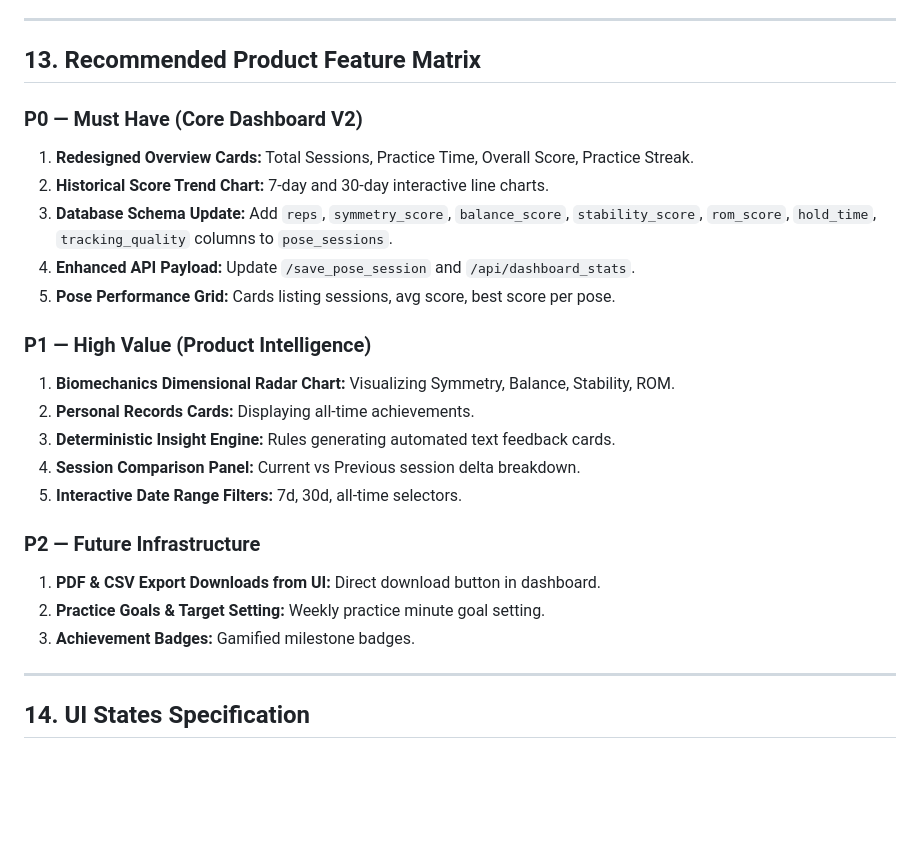
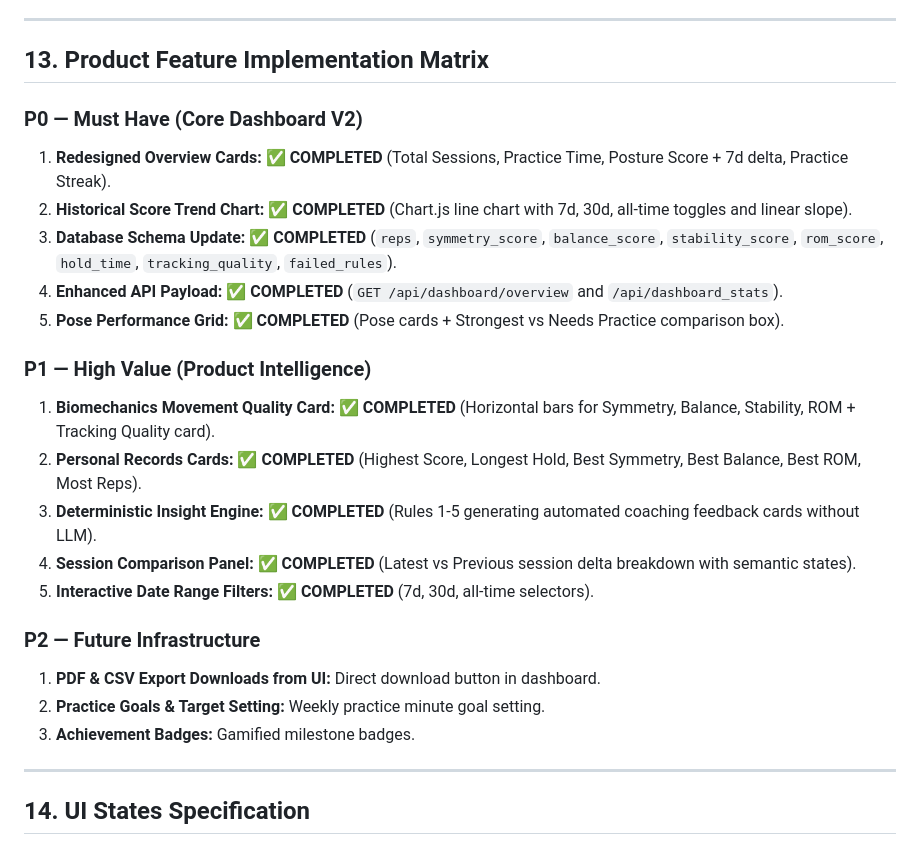
Before and after one commit to gtathelegend/Posture-Sense, a Markdown page: docs/DASHBOARD_PRODUCT_SPEC.md, the part around the change. Rendered like a GitHub page; blank space fills up the shorter version.

Commit message:
docs: document dashboard v2

```diff
--- a/docs/DASHBOARD_PRODUCT_SPEC.md
+++ b/docs/DASHBOARD_PRODUCT_SPEC.md
@@ -171,26 +171,27 @@ The Insight Engine evaluates rule templates against user analytics. **No LLM is
 
 ---
 
-## 13. Recommended Product Feature Matrix
+## 13. Product Feature Implementation Matrix
 
 ### P0 — Must Have (Core Dashboard V2)
-1. **Redesigned Overview Cards:** Total Sessions, Practice Time, Overall Score, Practice Streak.
-2. **Historical Score Trend Chart:** 7-day and 30-day interactive line charts.
-3. **Database Schema Update:** Add `reps`, `symmetry_score`, `balance_score`, `stability_score`, `rom_score`, `hold_time`, `tracking_quality` columns to `pose_sessions`.
-4. **Enhanced API Payload:** Update `/save_pose_session` and `/api/dashboard_stats`.
-5. **Pose Performance Grid:** Cards listing sessions, avg score, best score per pose.
+1. **Redesigned Overview Cards:** ✅ **COMPLETED** (Total Sessions, Practice Time, Posture Score + 7d delta, Practice Streak).
+2. **Historical Score Trend Chart:** ✅ **COMPLETED** (Chart.js line chart with 7d, 30d, all-time toggles and linear slope).
+3. **Database Schema Update:** ✅ **COMPLETED** (`reps`, `symmetry_score`, `balance_score`, `stability_score`, `rom_score`, `hold_time`, `tracking_quality`, `failed_rules`).
+4. **Enhanced API Payload:** ✅ **COMPLETED** (`GET /api/dashboard/overview` and `/api/dashboard_stats`).
+5. **Pose Performance Grid:** ✅ **COMPLETED** (Pose cards + Strongest vs Needs Practice comparison box).
 
 ### P1 — High Value (Product Intelligence)
-1. **Biomechanics Dimensional Radar Chart:** Visualizing Symmetry, Balance, Stability, ROM.
-2. **Personal Records Cards:** Displaying all-time achievements.
-3. **Deterministic Insight Engine:** Rules generating automated text feedback cards.
-4. **Session Comparison Panel:** Current vs Previous session delta breakdown.
-5. **Interactive Date Range Filters:** 7d, 30d, all-time selectors.
+1. **Biomechanics Movement Quality Card:** ✅ **COMPLETED** (Horizontal bars for Symmetry, Balance, Stability, ROM + Tracking Quality card).
+2. **Personal Records Cards:** ✅ **COMPLETED** (Highest Score, Longest Hold, Best Symmetry, Best Balance, Best ROM, Most Reps).
+3. **Deterministic Insight Engine:** ✅ **COMPLETED** (Rules 1-5 generating automated coaching feedback cards without LLM).
+4. **Session Comparison Panel:** ✅ **COMPLETED** (Latest vs Previous session delta breakdown with semantic states).
+5. **Interactive Date Range Filters:** ✅ **COMPLETED** (7d, 30d, all-time selectors).
 
 ### P2 — Future Infrastructure
 1. **PDF & CSV Export Downloads from UI:** Direct download button in dashboard.
 2. **Practice Goals & Target Setting:** Weekly practice minute goal setting.
 3. **Achievement Badges:** Gamified milestone badges.
+
 
 ---
 
```
Also changed, not shown: docs/DASHBOARD_AUDIT.md (+17 -31 lines), docs/DASHBOARD_V2.md (added, +185 -0 lines).
